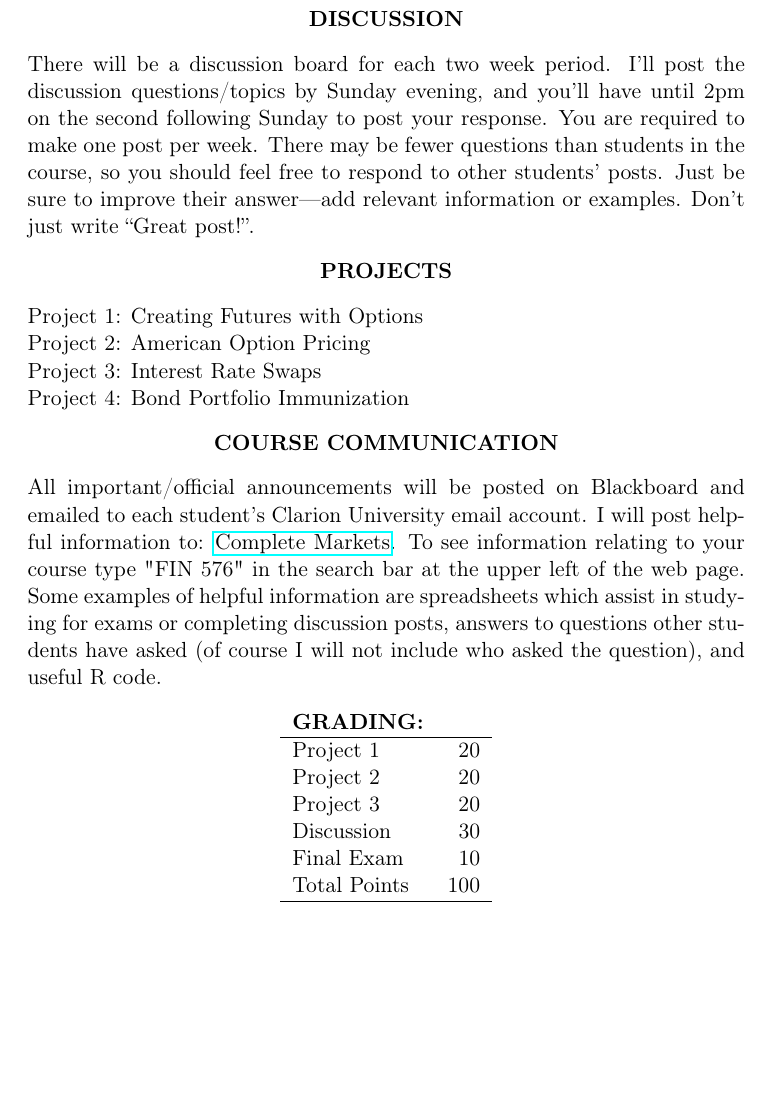
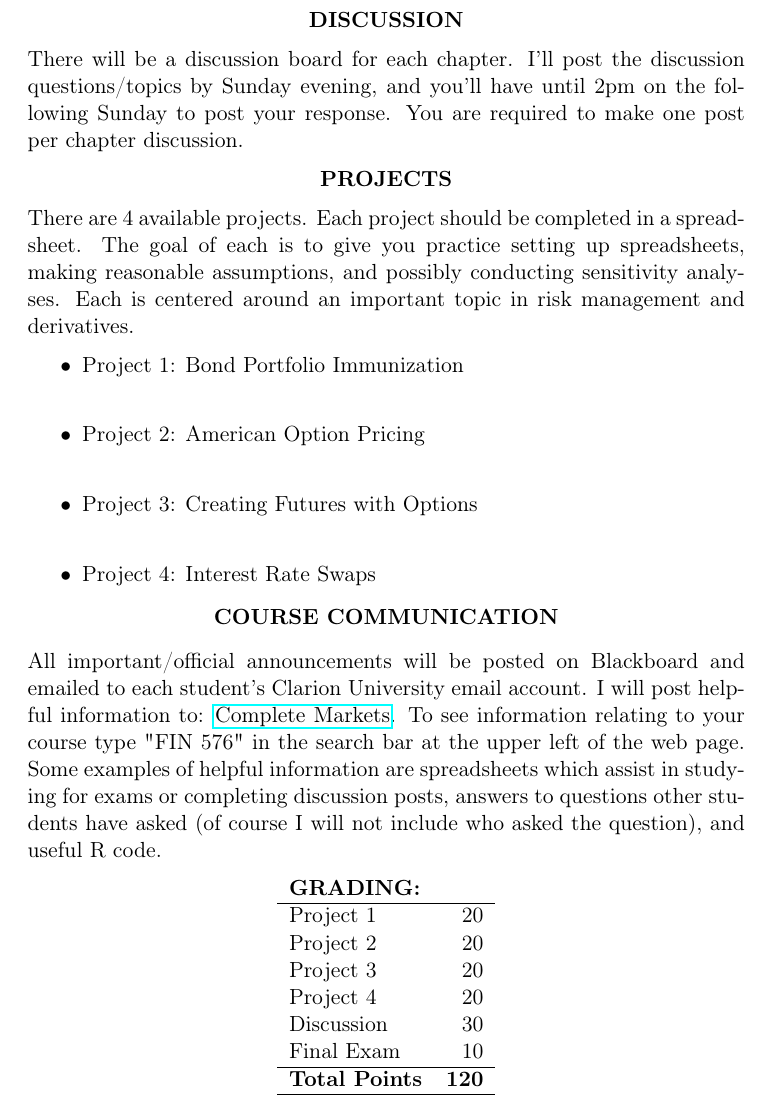
Before and after one commit to Matt-Brigida/FIN-576-Risk-Management-and-Derivatives, a LaTeX document (syllabus/org_version/syllabus.tex): part of page 3 of 7, cut so that both start at the same text, the shorter picture padded with empty space. Compiled offline with pdfLaTeX.

Commit message:
Updates to syllabus

```diff
--- a/syllabus/org_version/syllabus.tex
+++ b/syllabus/org_version/syllabus.tex
@@ -91,14 +91,17 @@ You may discuss the exam with other students.  In fact, such discussions will he
 \begin{center}
 \textbf{DISCUSSION}
 \end{center}
-There will be a discussion board for each two week period.  I'll post the discussion questions/topics by Sunday evening, and you'll have until 2pm on the second following Sunday to post your response.  You are required to make one post per week.  There may be fewer questions than students in the course, so you should feel free to respond to other students' posts.  Just be sure to improve their answer---add relevant information or examples.  Don't just write ``Great post!''.
+There will be a discussion board for each chapter.  I'll post the discussion questions/topics by Sunday evening, and you'll have until 2pm on the following Sunday to post your response.  You are required to make one post per chapter discussion.
 \begin{center}
 \textbf{PROJECTS}
 \end{center}
-Project 1:  Creating Futures with Options\\
-Project 2:  American Option Pricing \\
-Project 3:  Interest Rate Swaps \\
-Project 4:  Bond Portfolio Immunization
+There are 4 available projects.  Each project should be completed in a spreadsheet. The goal of each is to give you practice setting up spreadsheets, making reasonable assumptions, and possibly conducting sensitivity analyses.  Each is centered around an important topic in risk management and derivatives.
+\begin{itemize}
+\item Project 1:  Bond Portfolio Immunization \\
+\item Project 2:  American Option Pricing \\
+\item Project 3:  Creating Futures with Options\\
+\item Project 4:  Interest Rate Swaps
+\end{itemize}
 \begin{center}
 \textbf{COURSE COMMUNICATION}
 \end{center}
@@ -111,9 +114,11 @@ All important/official announcements will be posted on Blackboard and emailed to
 Project 1 & 20\\
 Project 2 & 20\\
 Project 3 & 20\\
+Project 4 & 20\\
 Discussion & 30\\
 Final Exam & 10\\
-Total Points & 100\\
+\hline
+\textbf{Total Points} & \textbf{120}\\
 \hline
 \end{tabular}
 \end{center}
```
Also changed, not shown: syllabus/org_version/syllabus.pdf, syllabus/org_version/syllabus.tex (10 more changed lines), 2 other files.
